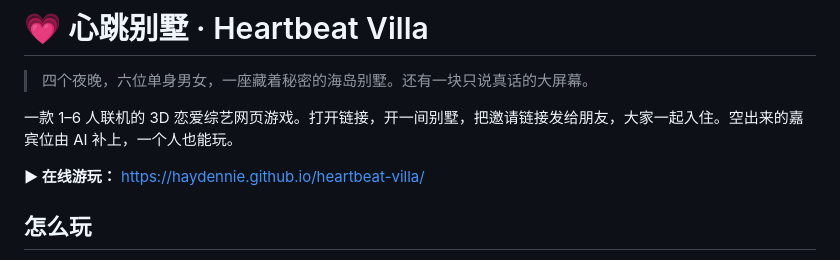
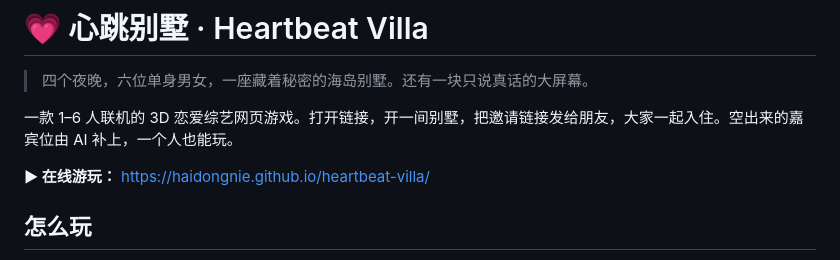
Before and after one commit to haidongnie/heartbeat-villa, a Markdown page: README.md, the part around the change. Drawn GitHub-style.

Commit message:
README: point to the live GitHub Pages URL
Co-Authored-By: Claude Opus 5.5 <noreply@anthropic.com>

```diff
--- a/README.md
+++ b/README.md
@@ -4,7 +4,7 @@
 
 一款 1–6 人联机的 3D 恋爱综艺网页游戏。打开链接，开一间别墅，把邀请链接发给朋友，大家一起入住。空出来的嘉宾位由 AI 补上，一个人也能玩。
 
-**▶ 在线游玩：** https://haydennie.github.io/heartbeat-villa/
+**▶ 在线游玩：** https://haidongnie.github.io/heartbeat-villa/
 
 ## 怎么玩
 
```
